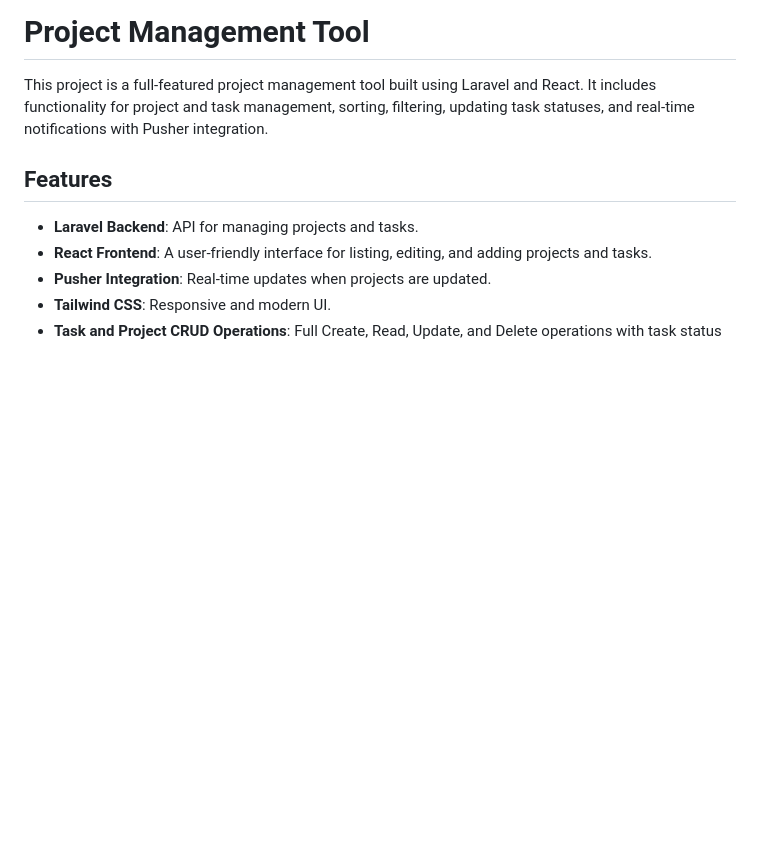
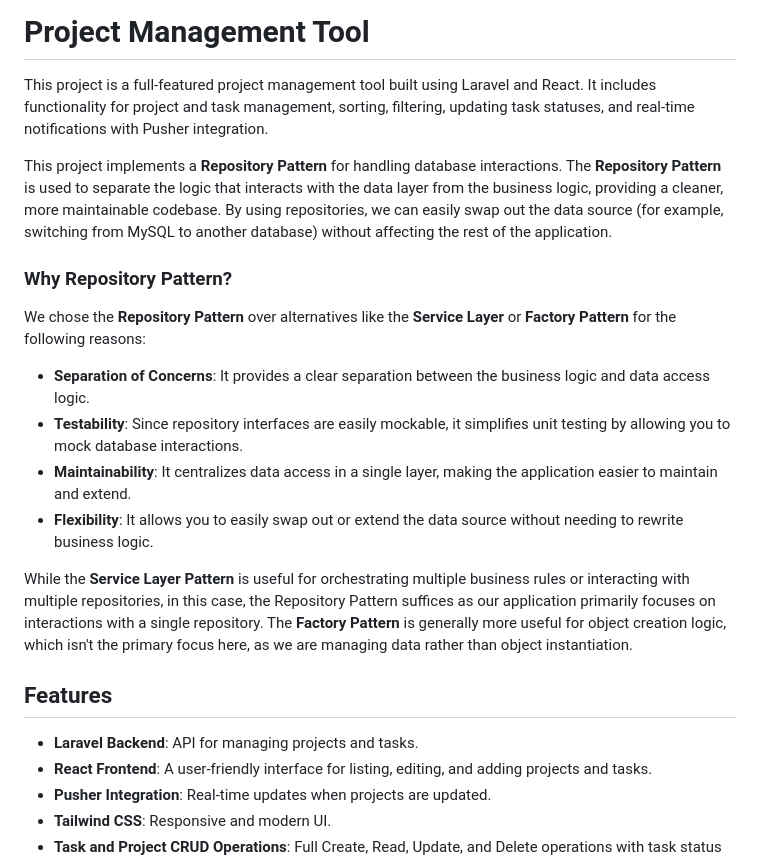
Before and after one commit to tcagkansokmen/project-management-tool, a Markdown page: README.md, the part around the change. Rendered like a GitHub page; blank space fills up the shorter version.

Commit message:
updated Readme, added repository pattern reasons

```diff
--- a/README.md
+++ b/README.md
@@ -1,6 +1,17 @@
 # Project Management Tool
 
 This project is a full-featured project management tool built using Laravel and React. It includes functionality for project and task management, sorting, filtering, updating task statuses, and real-time notifications with Pusher integration.
+
+This project implements a **Repository Pattern** for handling database interactions. The **Repository Pattern** is used to separate the logic that interacts with the data layer from the business logic, providing a cleaner, more maintainable codebase. By using repositories, we can easily swap out the data source (for example, switching from MySQL to another database) without affecting the rest of the application.
+
+### Why Repository Pattern?
+We chose the **Repository Pattern** over alternatives like the **Service Layer** or **Factory Pattern** for the following reasons:
+- **Separation of Concerns**: It provides a clear separation between the business logic and data access logic.
+- **Testability**: Since repository interfaces are easily mockable, it simplifies unit testing by allowing you to mock database interactions.
+- **Maintainability**: It centralizes data access in a single layer, making the application easier to maintain and extend.
+- **Flexibility**: It allows you to easily swap out or extend the data source without needing to rewrite business logic.
+
+While the **Service Layer Pattern** is useful for orchestrating multiple business rules or interacting with multiple repositories, in this case, the Repository Pattern suffices as our application primarily focuses on interactions with a single repository. The **Factory Pattern** is generally more useful for object creation logic, which isn't the primary focus here, as we are managing data rather than object instantiation.
 
 ## Features
 
```
